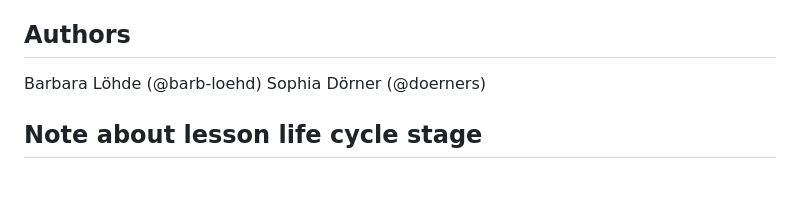
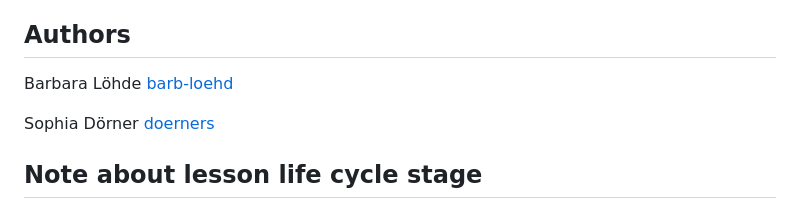
Before and after one commit to doerners/oa_dashboards_quarto, a Markdown page: README.md, the part around the change. Rendered like a GitHub page; blank space fills up the shorter version.

```diff
--- a/README.md
+++ b/README.md
@@ -3,8 +3,9 @@
 This lesson is a template lesson that uses [The Carpentries Workbench][workbench].
 
 ## Authors
-Barbara Löhde (@barb-loehd)
-Sophia Dörner (@doerners)
+Barbara Löhde [barb-loehd](@barb-loehd)
+
+Sophia Dörner [doerners](@doerners)
 
 ## Note about lesson life cycle stage
 Although the `config.yaml` states the life cycle stage as pre-alpha, **the template is stable and ready to use**. The life cycle stage is preset to `"pre-alpha"` as this setting is appropriate for new lessons initialised using the template.
```
